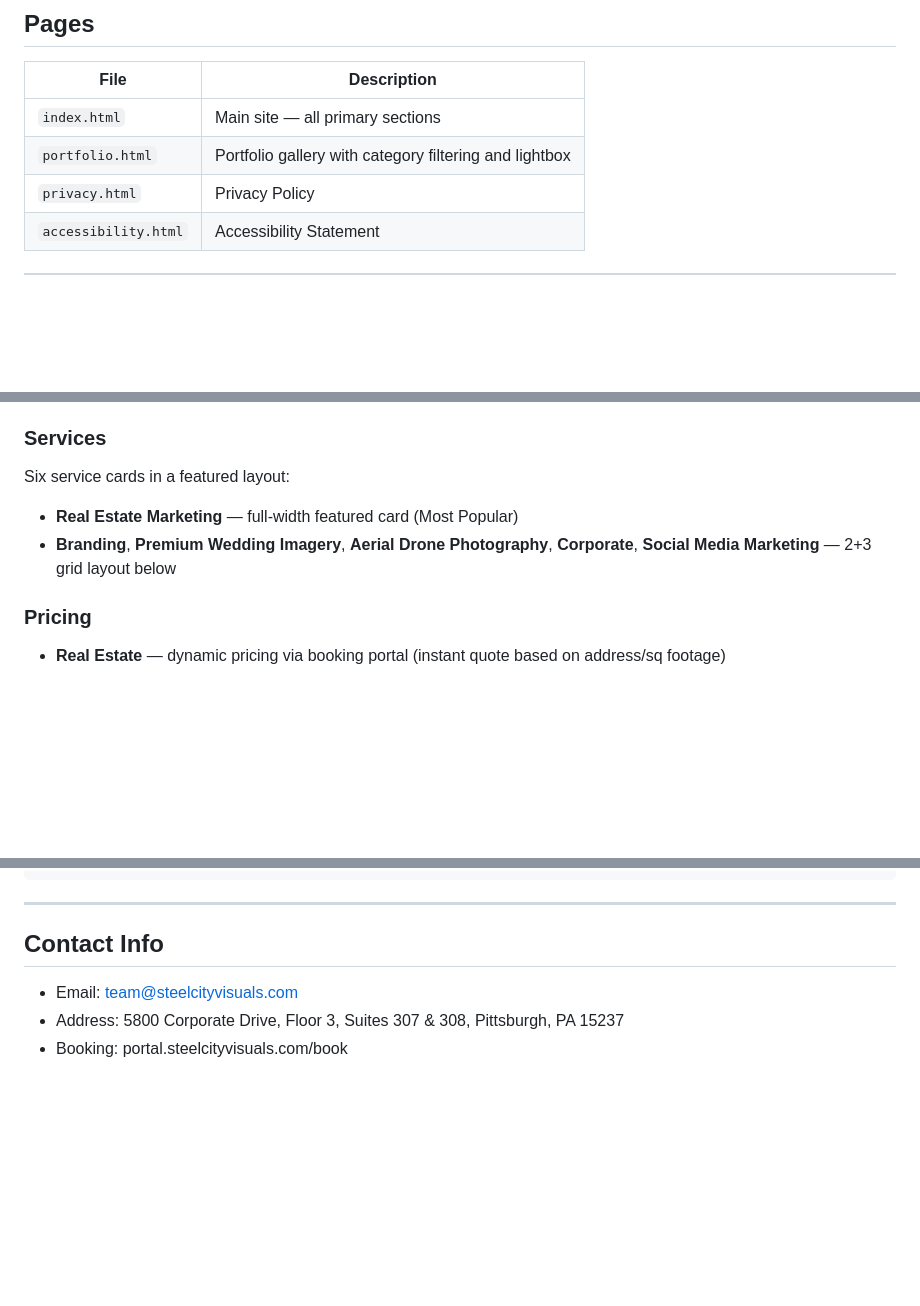
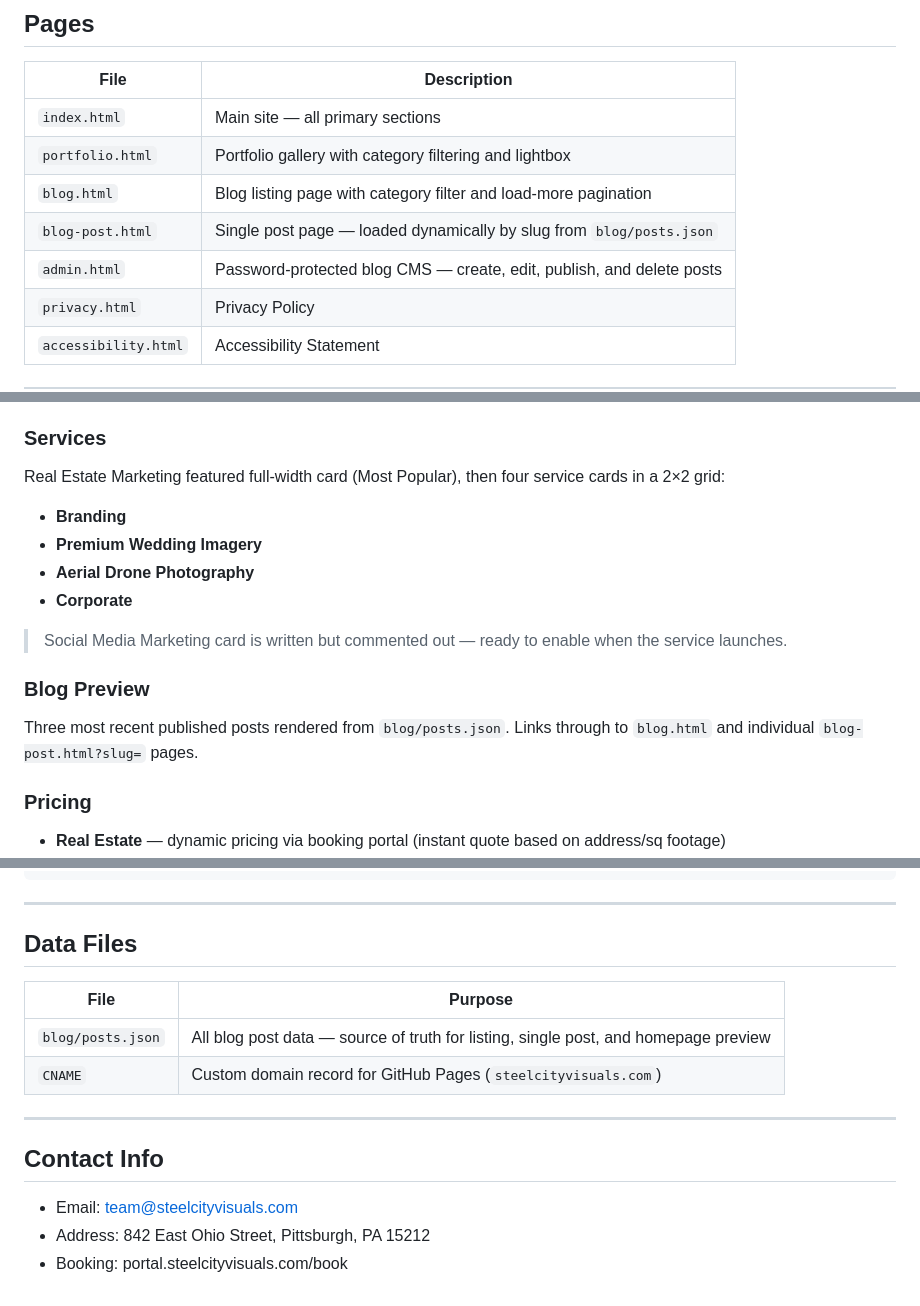
Before and after one commit to Steel-City-Visuals/SCV-Website, a Markdown page: README.md, 3 parts joined by grey strips. Rendered like a GitHub page; blank space fills up the shorter version.

```diff
--- a/README.md
+++ b/README.md
@@ -14,6 +14,9 @@ Custom-coded marketing website for Steel City Visuals (SCV), a Pittsburgh-based
 |---|---|
 | `index.html` | Main site — all primary sections |
 | `portfolio.html` | Portfolio gallery with category filtering and lightbox |
+| `blog.html` | Blog listing page with category filter and load-more pagination |
+| `blog-post.html` | Single post page — loaded dynamically by slug from `blog/posts.json` |
+| `admin.html` | Password-protected blog CMS — create, edit, publish, and delete posts |
 | `privacy.html` | Privacy Policy |
 | `accessibility.html` | Accessibility Statement |
 
@@ -28,9 +31,16 @@ Full-screen dark hero with SCV headline, subtext, and dual CTAs (Book Now → bo
 Infinite auto-scrolling logo marquee of partner/client brands: Compass, eXp Realty, Coldwell Banker, Howard Hanna, Realty One Group, Charter Homes, HMA, Tenaris, Coca-Cola, Sotheby's.
 
 ### Services
-Six service cards in a featured layout:
-- **Real Estate Marketing** — full-width featured card (Most Popular)
-- **Branding**, **Premium Wedding Imagery**, **Aerial Drone Photography**, **Corporate**, **Social Media Marketing** — 2+3 grid layout below
+Real Estate Marketing featured full-width card (Most Popular), then four service cards in a 2×2 grid:
+- **Branding**
+- **Premium Wedding Imagery**
+- **Aerial Drone Photography**
+- **Corporate**
+
+> Social Media Marketing card is written but commented out — ready to enable when the service launches.
+
+### Blog Preview
+Three most recent published posts rendered from `blog/posts.json`. Links through to `blog.html` and individual `blog-post.html?slug=` pages.
 
 ### Pricing
 - **Real Estate** — dynamic pricing via booking portal (instant quote based on address/sq footage)
@@ -124,8 +210,17 @@ assets/images/
 
 ---
 
+## Data Files
+
+| File | Purpose |
+|---|---|
+| `blog/posts.json` | All blog post data — source of truth for listing, single post, and homepage preview |
+| `CNAME` | Custom domain record for GitHub Pages (`steelcityvisuals.com`) |
+
+---
+
 ## Contact Info
 
 - Email: team@steelcityvisuals.com
-- Address: 5800 Corporate Drive, Floor 3, Suites 307 & 308, Pittsburgh, PA 15237
+- Address: 842 East Ohio Street, Pittsburgh, PA 15212
 - Booking: portal.steelcityvisuals.com/book
```
Also changed, not shown: other parts of README.md (+83 -7 lines).
